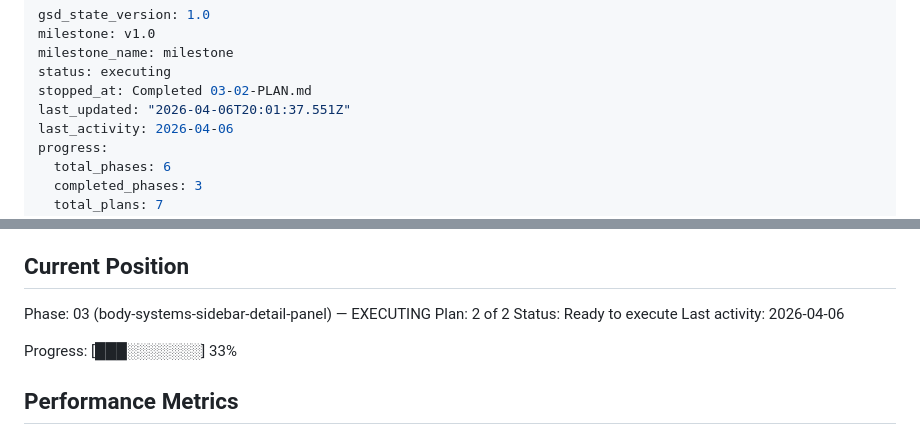
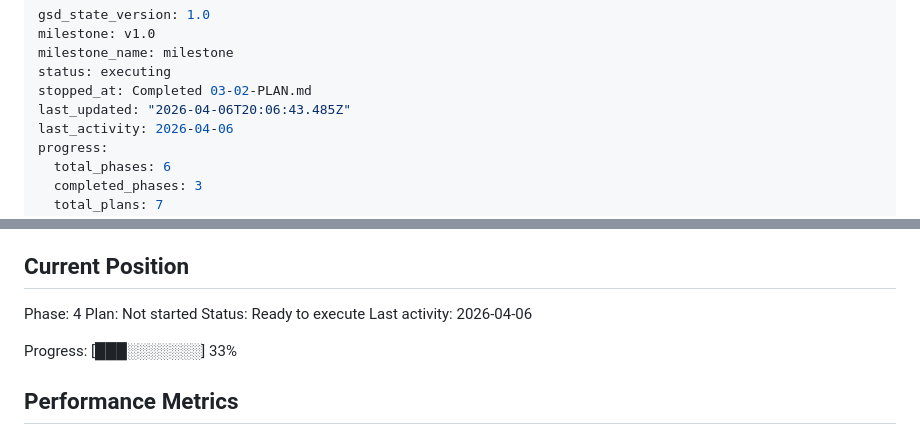
Before and after one commit to cmcecora/bodyPSDLayersbodyparts, a Markdown page: .planning/STATE.md, 2 parts joined by grey strips. Rendered like a GitHub page.

Commit message:
docs(phase-03): complete phase execution

```diff
--- a/.planning/STATE.md
+++ b/.planning/STATE.md
@@ -4,7 +4,7 @@ milestone: v1.0
 milestone_name: milestone
 status: executing
 stopped_at: Completed 03-02-PLAN.md
-last_updated: "2026-04-06T20:01:37.551Z"
+last_updated: "2026-04-06T20:06:43.485Z"
 last_activity: 2026-04-06
 progress:
   total_phases: 6
@@ -25,8 +25,8 @@ See: .planning/PROJECT.md (updated 2026-03-29)
 
 ## Current Position
 
-Phase: 03 (body-systems-sidebar-detail-panel) — EXECUTING
-Plan: 2 of 2
+Phase: 4
+Plan: Not started
 Status: Ready to execute
 Last activity: 2026-04-06
 
```
